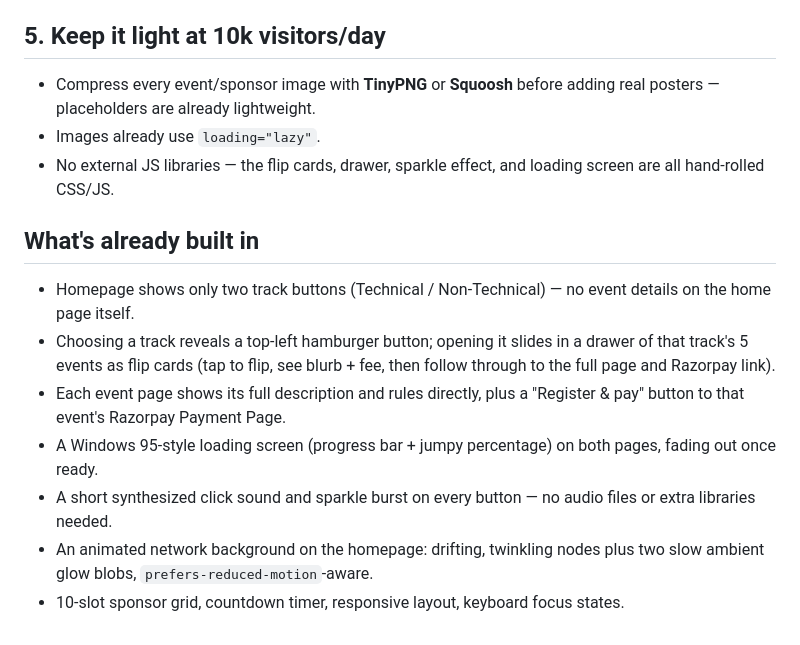
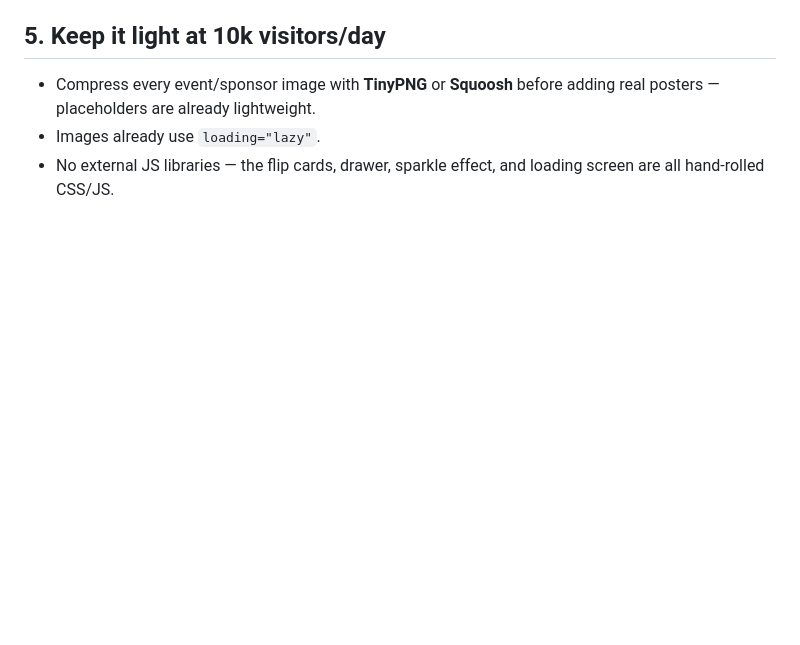
Before and after one commit to aurc-mdu/aurc-mdu.github.io, a Markdown page: README.md, the part around the change. Drawn GitHub-style; blank space fills up the shorter version.

```diff
--- a/README.md
+++ b/README.md
@@ -72,21 +72,3 @@ like that snippet, it's a few lines and needs no separate hosting.
 - Images already use `loading="lazy"`.
 - No external JS libraries — the flip cards, drawer, sparkle effect, and
   loading screen are all hand-rolled CSS/JS.
-
-## What's already built in
-
-- Homepage shows only two track buttons (Technical / Non-Technical) — no
-  event details on the home page itself.
-- Choosing a track reveals a top-left hamburger button; opening it slides
-  in a drawer of that track's 5 events as flip cards (tap to flip, see
-  blurb + fee, then follow through to the full page and Razorpay link).
-- Each event page shows its full description and rules directly, plus a
-  "Register & pay" button to that event's Razorpay Payment Page.
-- A Windows 95-style loading screen (progress bar + jumpy percentage) on
-  both pages, fading out once ready.
-- A short synthesized click sound and sparkle burst on every button —
-  no audio files or extra libraries needed.
-- An animated network background on the homepage: drifting, twinkling
-  nodes plus two slow ambient glow blobs, `prefers-reduced-motion`-aware.
-- 10-slot sponsor grid, countdown timer, responsive layout, keyboard
-  focus states.
```
